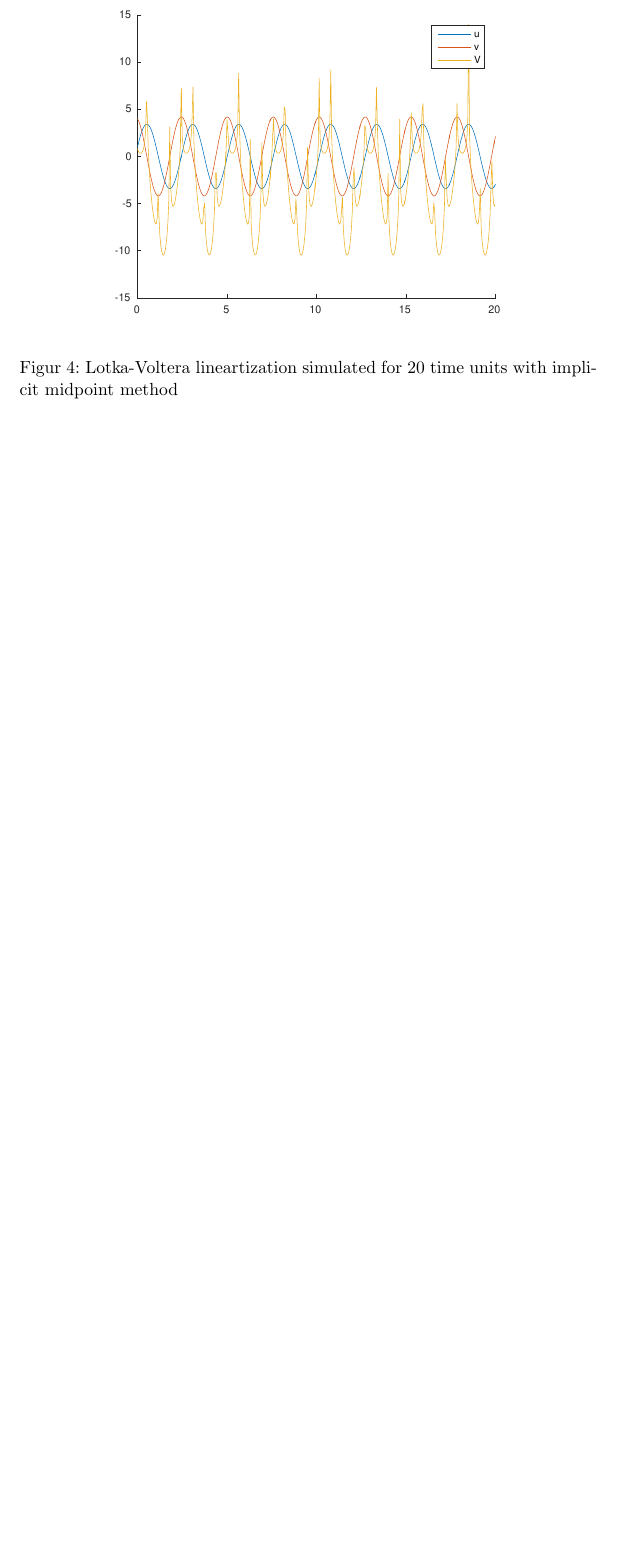
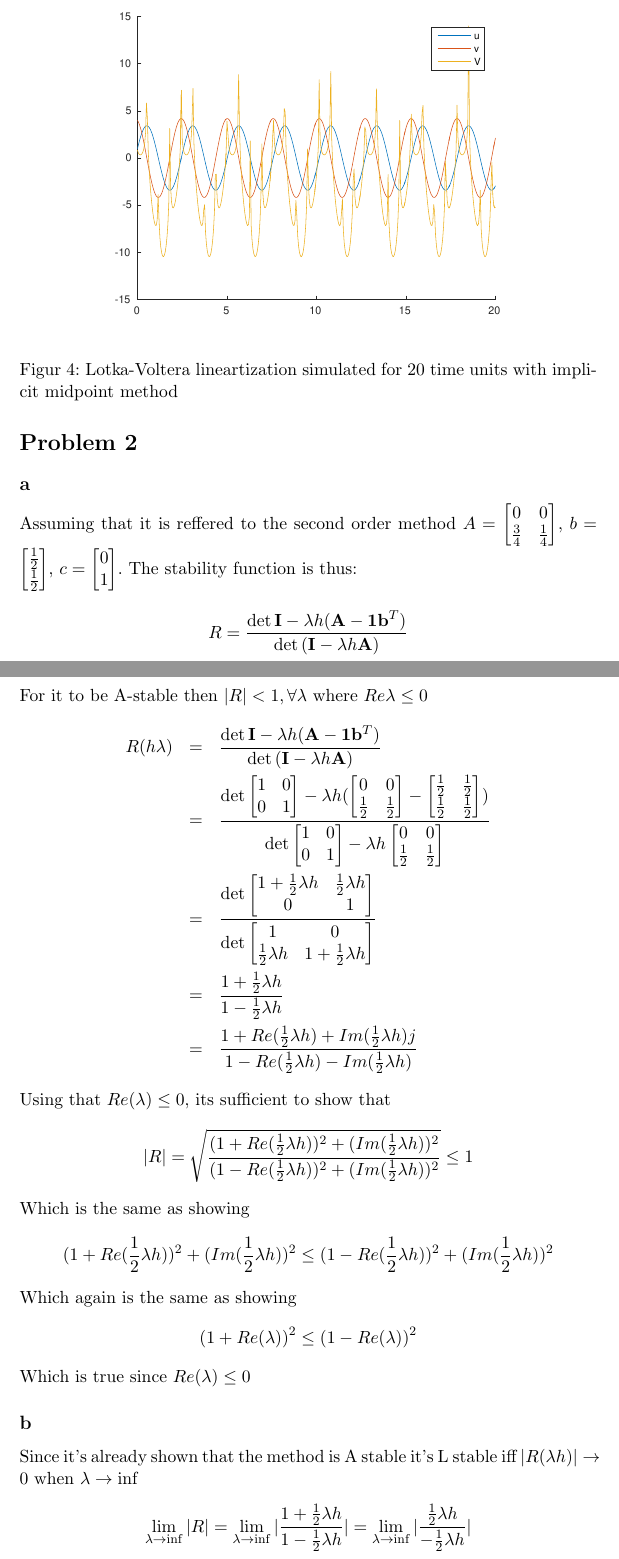
Before and after one commit to kjetilkjeka/ttk4130, a LaTeX document (ex6/report/report.tex): part of page 4 of 4 before the commit and two parts of pages 4 and 5 of 6 after it, the two joined at a grey line, cut so that both start at the same text, the shorter picture padded with empty space. Compiled offline with LaTeX, dvips and Ghostscript.

Commit message:
Did ex6 problem 2

```diff
--- a/ex6/report/report.tex
+++ b/ex6/report/report.tex
@@ -79,10 +79,76 @@ The simulated models using the timestep $h = 0.05$ is given in Figure \ref{fig:L
 \label{fig:LV_ieu}
 \end{figure}
 
-\begin{figure}[h]
+\begin{figure}[h!]
 \centering
 \includegraphics[width=.8\textwidth]{LV_imp.eps}
 \caption{Lotka-Voltera lineartization simulated for 20 time units with implicit midpoint method}
 \label{fig:LV_imp}
 \end{figure}
 
+\section*{Problem 2}
+\subsection*{a}
+Assuming that it is reffered to the second order method $A = \begin{bmatrix}
+0 & 0 \\
+\frac{3}{4} & \frac{1}{4}
+\end{bmatrix}
+$, $b=\begin{bmatrix} \frac{1}{2} \\ \frac{1}{2}
+\end{bmatrix}
+$, $c= \begin{bmatrix} 0 \\ 1
+\end{bmatrix}
+$. The stability function is thus:
+\[R = \frac{\det{\mathbf{I} - \lambda h (\mathbf{A} - \mathbf{1} \mathbf{b}^T)}}{\det{(\mathbf{I} - \lambda h \mathbf{A})}} \]
+For it to be A-stable then $\abs{R} < 1, \forall \lambda$ where $Re{\lambda} \leq 0$
+\begin{eqnarray*}
+R(h\lambda) &=& \frac{\det{\mathbf{I} - \lambda h (\mathbf{A} - \mathbf{1} \mathbf{b}^T)}}{\det{(\mathbf{I} - \lambda h \mathbf{A})}} \\
+&=& \frac{\det{
+\begin{bmatrix}
+1 & 0 \\
+0 & 1
+\end{bmatrix}
+- \lambda h (
+\begin{bmatrix}
+0 & 0 \\
+\frac{1}{2} & \frac{1}{2}
+\end{bmatrix}
+-
+\begin{bmatrix}
+\frac{1}{2} & \frac{1}{2} \\
+\frac{1}{2} & \frac{1}{2}
+\end{bmatrix}
+) } }{ \det{
+\begin{bmatrix}
+1 & 0 \\
+0 & 1
+\end{bmatrix}
+- \lambda h
+\begin{bmatrix}
+0 & 0 \\
+\frac{1}{2} & \frac{1}{2}
+\end{bmatrix}
+}} \\
+&=& \frac{ \det{
+\begin{bmatrix}
+1 + \frac{1}{2}\lambda h &  \frac{1}{2} \lambda h \\
+0 & 1
+\end{bmatrix}
+}}{\det{
+\begin{bmatrix}
+1 & 0 \\
+\frac{1}{2} \lambda h & 1 + \frac{1}{2}\lambda h
+\end{bmatrix}
+}} \\
+&=& \frac{1 + \frac{1}{2} \lambda h}{1 - \frac{1}{2} \lambda h} \\
+&=& \frac{1 + Re(\frac{1}{2} \lambda h) + Im(\frac{1}{2} \lambda h)j}{1 - Re(\frac{1}{2} \lambda h) - Im(\frac{1}{2} \lambda h)}
+\end{eqnarray*}
+Using that $Re(\lambda) \leq 0$, its sufficient to show that
+\[\abs{R} = \sqrt{\frac{(1 + Re(\frac{1}{2}\lambda h))^2 + (Im(\frac{1}{2}\lambda h))^2}{(1 - Re(\frac{1}{2}\lambda h))^2 + (Im(\frac{1}{2}\lambda h))^2}} \leq 1 \]
+Which is the same as showing
+\[ (1 + Re(\frac{1}{2}\lambda h))^2 + (Im(\frac{1}{2}\lambda h))^2 \leq (1 - Re(\frac{1}{2}\lambda h))^2 + (Im(\frac{1}{2}\lambda h))^2 \]
+Which again is the same as showing
+\[ (1 + Re(\lambda))^2 \leq (1 - Re(\lambda))^2 \]
+Which is true since $Re(\lambda) \leq 0$
+
+\subsection*{b}
+Since it's already shown that the method is A stable it's L stable iff $\abs{R(\lambda h)} \rightarrow 0$ when $\lambda \rightarrow \inf$
+\[\lim_{\lambda \rightarrow \inf} \abs{R} = \lim_{\lambda \rightarrow \inf} \abs{\frac{1 + \frac{1}{2} \lambda h}{1 - \frac{1}{2} \lambda h}} = \lim_{\lambda \rightarrow \inf} \abs{\frac{\frac{1}{2} \lambda h}{-\frac{1}{2} \lambda h}} \]
```
Also changed, not shown: ex6/report/report.tex (12 more changed lines).
